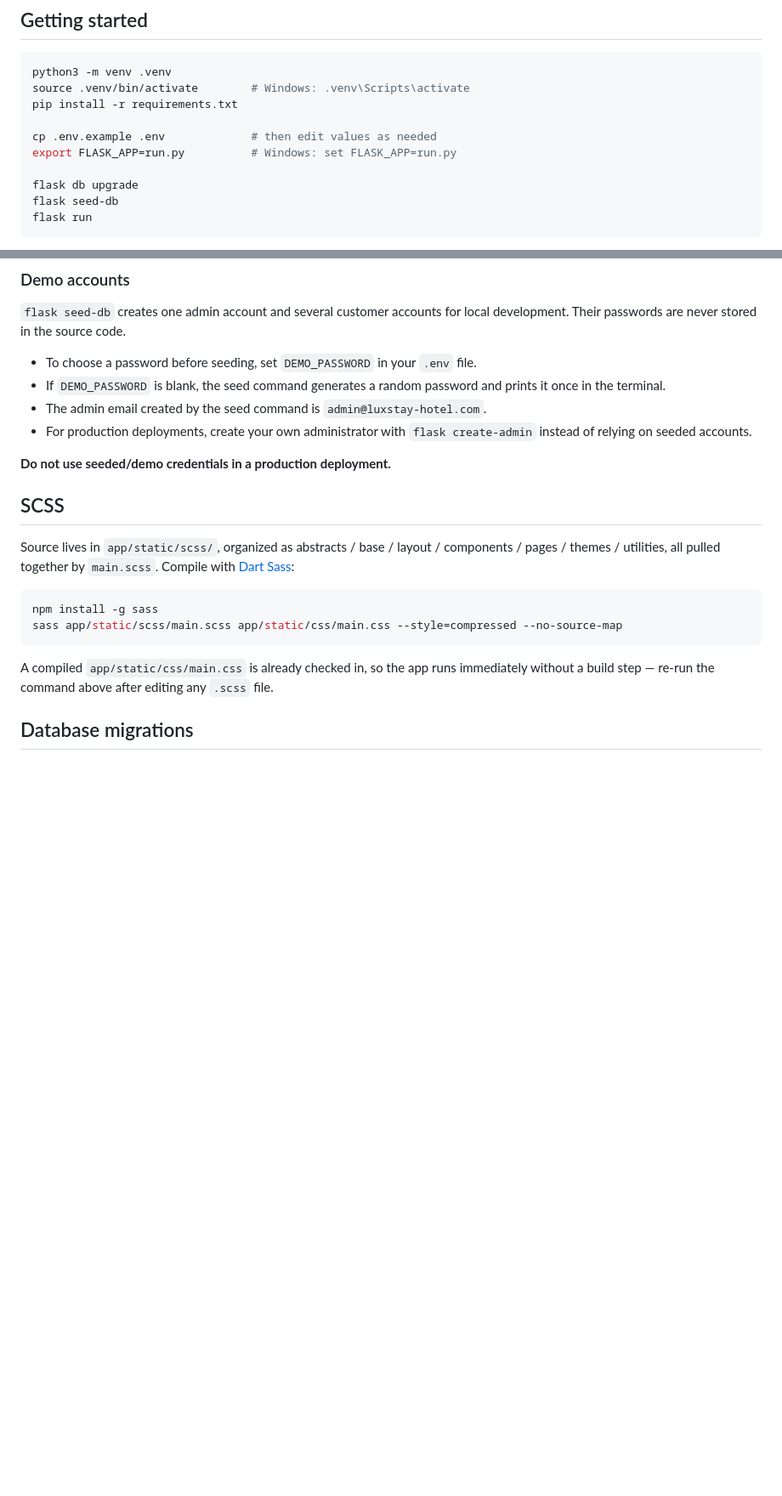
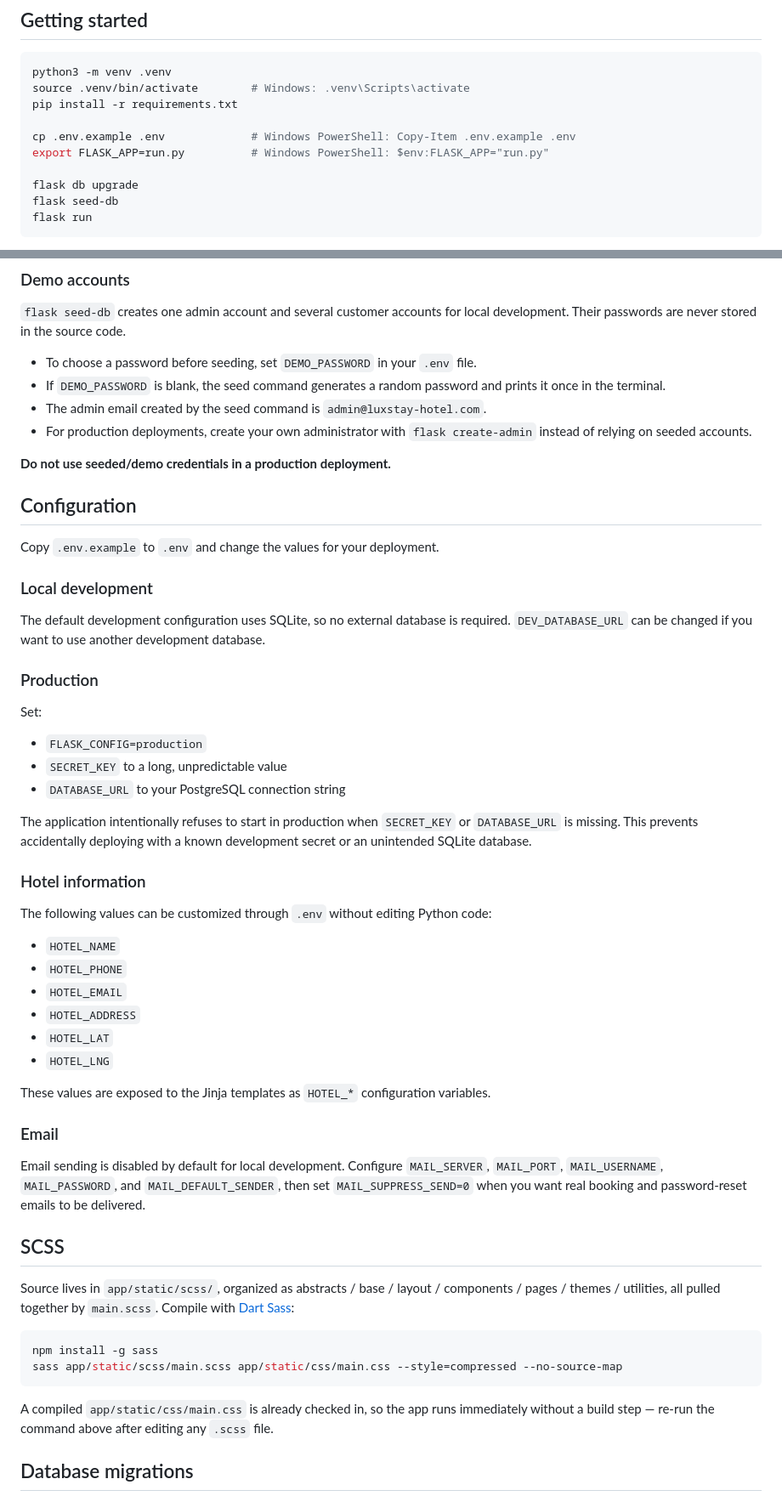
Before and after one commit to anya0001/Hotel_website, a Markdown page: README.md, 2 parts joined by grey strips. Shown at 85% size. Rendered like a GitHub page; blank space fills up the shorter version.

Commit message:
docs: document production and hotel configuration

```diff
--- a/README.md
+++ b/README.md
@@ -28,8 +28,8 @@ python3 -m venv .venv
 source .venv/bin/activate        # Windows: .venv\Scripts\activate
 pip install -r requirements.txt
 
-cp .env.example .env             # then edit values as needed
-export FLASK_APP=run.py          # Windows: set FLASK_APP=run.py
+cp .env.example .env             # Windows PowerShell: Copy-Item .env.example .env
+export FLASK_APP=run.py          # Windows PowerShell: $env:FLASK_APP="run.py"
 
 flask db upgrade
 flask seed-db
@@ -48,6 +48,41 @@ Visit `http://localhost:5000`.
 - For production deployments, create your own administrator with `flask create-admin` instead of relying on seeded accounts.
 
 **Do not use seeded/demo credentials in a production deployment.**
+
+## Configuration
+
+Copy `.env.example` to `.env` and change the values for your deployment.
+
+### Local development
+
+The default development configuration uses SQLite, so no external database is required. `DEV_DATABASE_URL` can be changed if you want to use another development database.
+
+### Production
+
+Set:
+
+- `FLASK_CONFIG=production`
+- `SECRET_KEY` to a long, unpredictable value
+- `DATABASE_URL` to your PostgreSQL connection string
+
+The application intentionally refuses to start in production when `SECRET_KEY` or `DATABASE_URL` is missing. This prevents accidentally deploying with a known development secret or an unintended SQLite database.
+
+### Hotel information
+
+The following values can be customized through `.env` without editing Python code:
+
+- `HOTEL_NAME`
+- `HOTEL_PHONE`
+- `HOTEL_EMAIL`
+- `HOTEL_ADDRESS`
+- `HOTEL_LAT`
+- `HOTEL_LNG`
+
+These values are exposed to the Jinja templates as `HOTEL_*` configuration variables.
+
+### Email
+
+Email sending is disabled by default for local development. Configure `MAIL_SERVER`, `MAIL_PORT`, `MAIL_USERNAME`, `MAIL_PASSWORD`, and `MAIL_DEFAULT_SENDER`, then set `MAIL_SUPPRESS_SEND=0` when you want real booking and password-reset emails to be delivered.
 
 ## SCSS
 
```
Also changed, not shown: other parts of README.md (+2 -2 lines).
